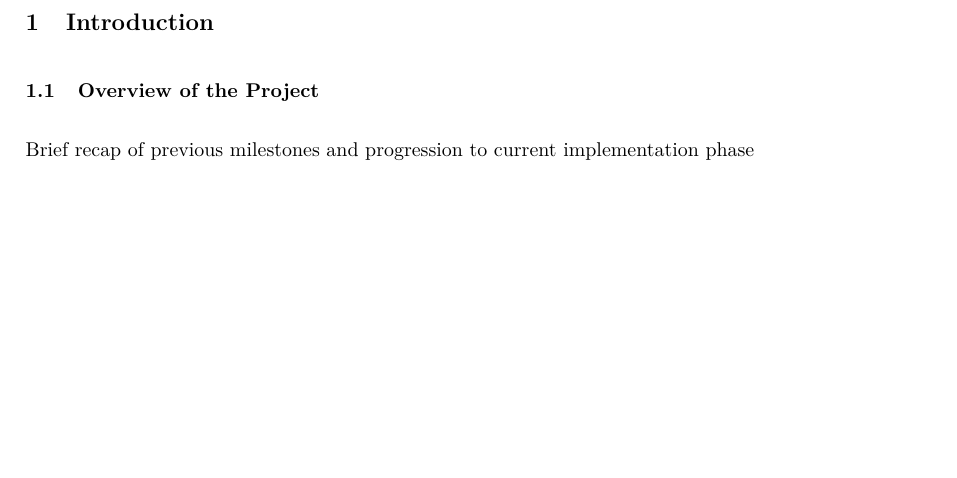
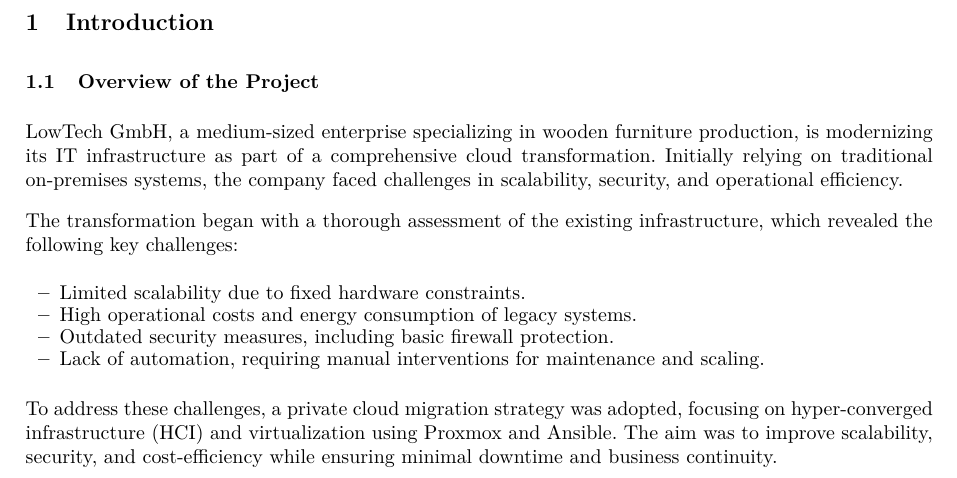
Before and after one commit to Helly2010/Cloud-Computing-Project, a LaTeX paper (documentation/final_report/milestone3/milestone_3.tex): part of page 1 of 5, cut so that both start at the same text, the shorter picture padded with empty space. Compiled offline with pdfLaTeX.

Commit message:
Overview of the Project

```diff
--- a/documentation/final_report/milestone3/milestone_3.tex
+++ b/documentation/final_report/milestone3/milestone_3.tex
@@ -156,7 +156,18 @@
 
 \section{Introduction}
 \subsection{Overview of the Project}
-Brief recap of previous milestones and progression to current implementation phase
+LowTech GmbH, a medium-sized enterprise specializing in wooden furniture production, is modernizing its IT infrastructure as part of a comprehensive cloud transformation. Initially relying on traditional on-premises systems, the company faced challenges in scalability, security, and operational efficiency.
+
+The transformation began with a thorough assessment of the existing infrastructure, which revealed the following key challenges:
+\begin{itemize}
+    \item Limited scalability due to fixed hardware constraints.
+    \item High operational costs and energy consumption of legacy systems.
+    \item Outdated security measures, including basic firewall protection.
+    \item Lack of automation, requiring manual interventions for maintenance and scaling.
+\end{itemize}
+
+To address these challenges, a private cloud migration strategy was adopted, focusing on hyper-converged infrastructure (HCI) and virtualization using Proxmox and Ansible. The aim was to improve scalability, security, and cost-efficiency while ensuring minimal downtime and business continuity.
+
 
 \subsection{Objectives of the Cloud Implementation of Webshop}
 
```
Also changed, not shown: documentation/final_report/milestone3/milestone_3.pdf.
